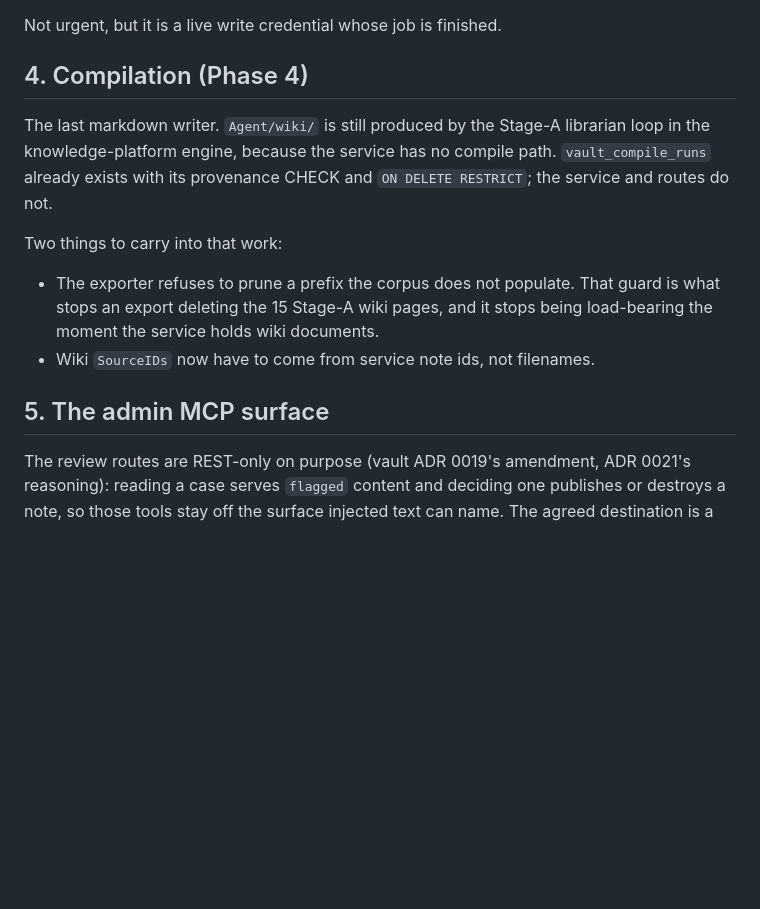
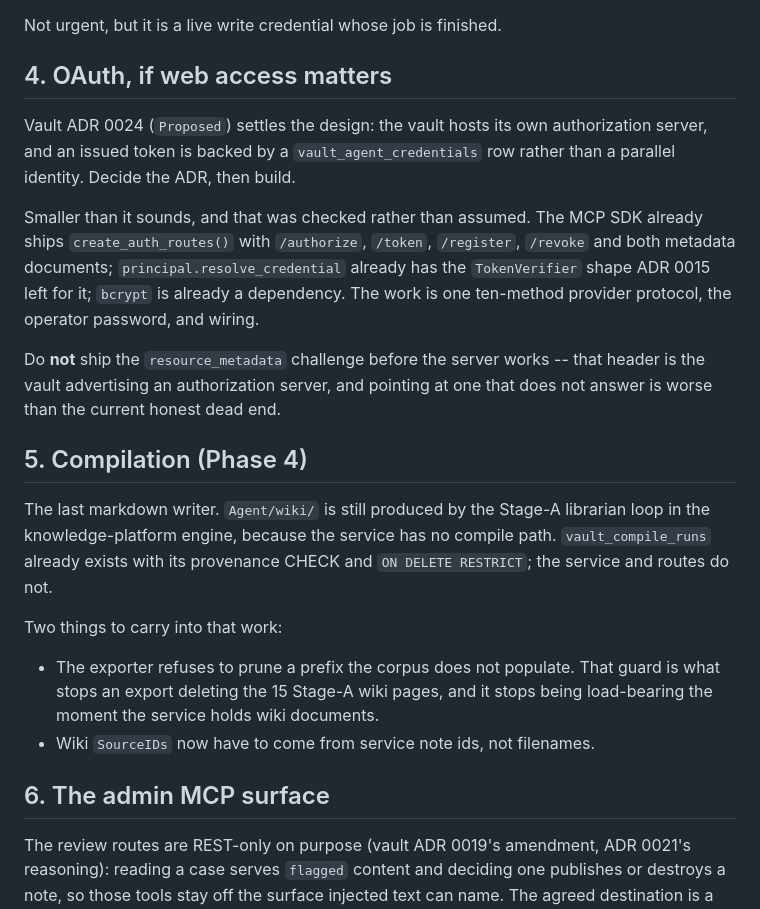
Before and after one commit to EricMay256/HighScoreServer, a Markdown page: docs/NEXT-STEPS.md, the part around the change. Drawn GitHub-style; blank space fills up the shorter version.

Commit message:
docs(vault): propose ADR 0024 -- an OAuth token is a credential row
Records the design for reaching the vault from clients that cannot send a static
header, the claude.ai web connector being the one that prompted it. Its dialog
has fields for OAuth client credentials and none for a header, and the vault
answers a bare `WWW-Authenticate: Bearer` with no discovery documents -- so the
client is told to authenticate and given nowhere to do it. That is ADR 0021's
deferral, observed from outside.

Three decisions, all settled with the operator:

- **An OAuth token is backed by a `vault_agent_credentials` row**, minted at
  authorization, rather than a parallel identity. Everything follows from this:
  `contributed_by` keeps deriving from the principal so web-contributed notes
  carry real provenance, revocation and the credential census work unchanged, and
  scopes and quotas stay in the one place they already live. A separate identity
  type would duplicate all four, and each duplicate is somewhere the two paths
  could disagree about what a caller may do.
- **Registration is open; authorization is the gate.** Dynamic client
  registration is enabled because the web client has no client id to present, so
  anyone may register -- which grants nothing, because a registered client still
  needs an authorization the operator approves. `valid_scopes` bounds it to
  read and write; update, delete, and review stay operator-issued, which keeps
  ADR 0021's scope-shaped tool surface intact through the new path.
- **The operator authenticates with a bcrypt password**, chosen over delegating
  to GitHub or Google -- both free and both viable -- because it keeps the vault
  self-contained. Swapping to delegated login later touches one method.

The scope is much smaller than first estimated, and that was checked rather than
assumed: the MCP SDK already ships `create_auth_routes()` and the ten-method
provider protocol, `principal.resolve_credential` already has the `TokenVerifier`
shape ADR 0015 left for it, and `bcrypt` is already a dependency with its cost
factor already reasoned about in `app/auth.py`.

Also notes two consequences worth not discovering later: open registration
accumulates client rows and needs an expiry story, and the `resource_metadata`
challenge must not ship before the server answers -- advertising an authorization
server that is not there is worse than the current honest dead end.

Co-Authored-By: Claude Opus 5 <noreply@anthropic.com>

```diff
--- a/docs/NEXT-STEPS.md
+++ b/docs/NEXT-STEPS.md
@@ -54,7 +54,23 @@ vault:update` and has no remaining purpose — the 2026-08-21 re-import ran unde
 
 Not urgent, but it is a live write credential whose job is finished.
 
-## 4. Compilation (Phase 4)
+## 4. OAuth, if web access matters
+
+Vault ADR 0024 (`Proposed`) settles the design: the vault hosts its own
+authorization server, and an issued token is backed by a `vault_agent_credentials`
+row rather than a parallel identity. Decide the ADR, then build.
+
+Smaller than it sounds, and that was checked rather than assumed. The MCP SDK
+already ships `create_auth_routes()` with `/authorize`, `/token`, `/register`,
+`/revoke` and both metadata documents; `principal.resolve_credential` already has
+the `TokenVerifier` shape ADR 0015 left for it; `bcrypt` is already a dependency.
+The work is one ten-method provider protocol, the operator password, and wiring.
+
+Do **not** ship the `resource_metadata` challenge before the server works -- that
+header is the vault advertising an authorization server, and pointing at one that
+does not answer is worse than the current honest dead end.
+
+## 5. Compilation (Phase 4)
 
 The last markdown writer. `Agent/wiki/` is still produced by the Stage-A
 librarian loop in the knowledge-platform engine, because the service has no
@@ -68,7 +84,7 @@ Two things to carry into that work:
   load-bearing the moment the service holds wiki documents.
 - Wiki `SourceIDs` now have to come from service note ids, not filenames.
 
-## 5. The admin MCP surface
+## 6. The admin MCP surface
 
 The review routes are REST-only on purpose (vault ADR 0019's amendment, ADR 0021's
 reasoning): reading a case serves `flagged` content and deciding one publishes or
```
Also changed, not shown: 2 other files.
